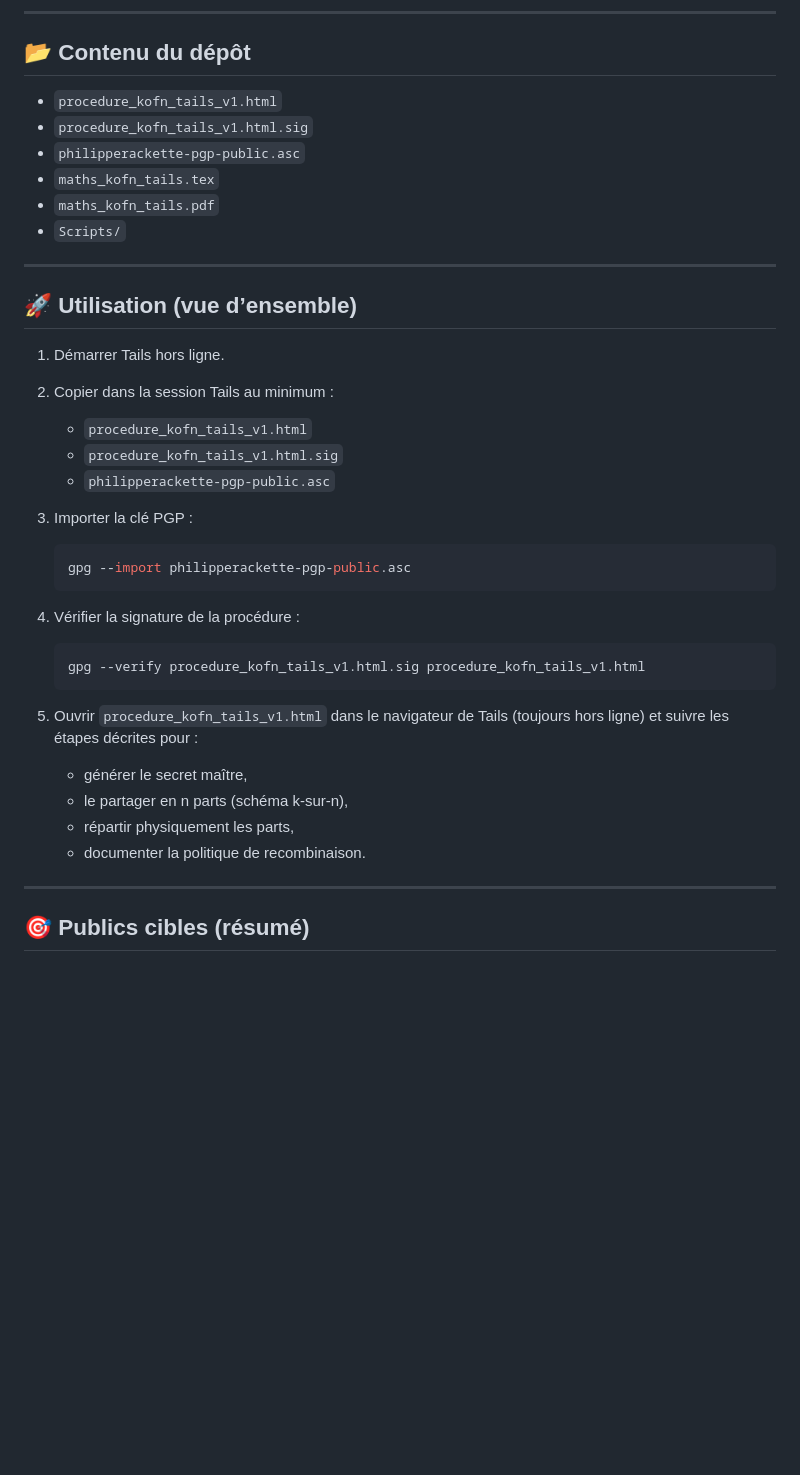
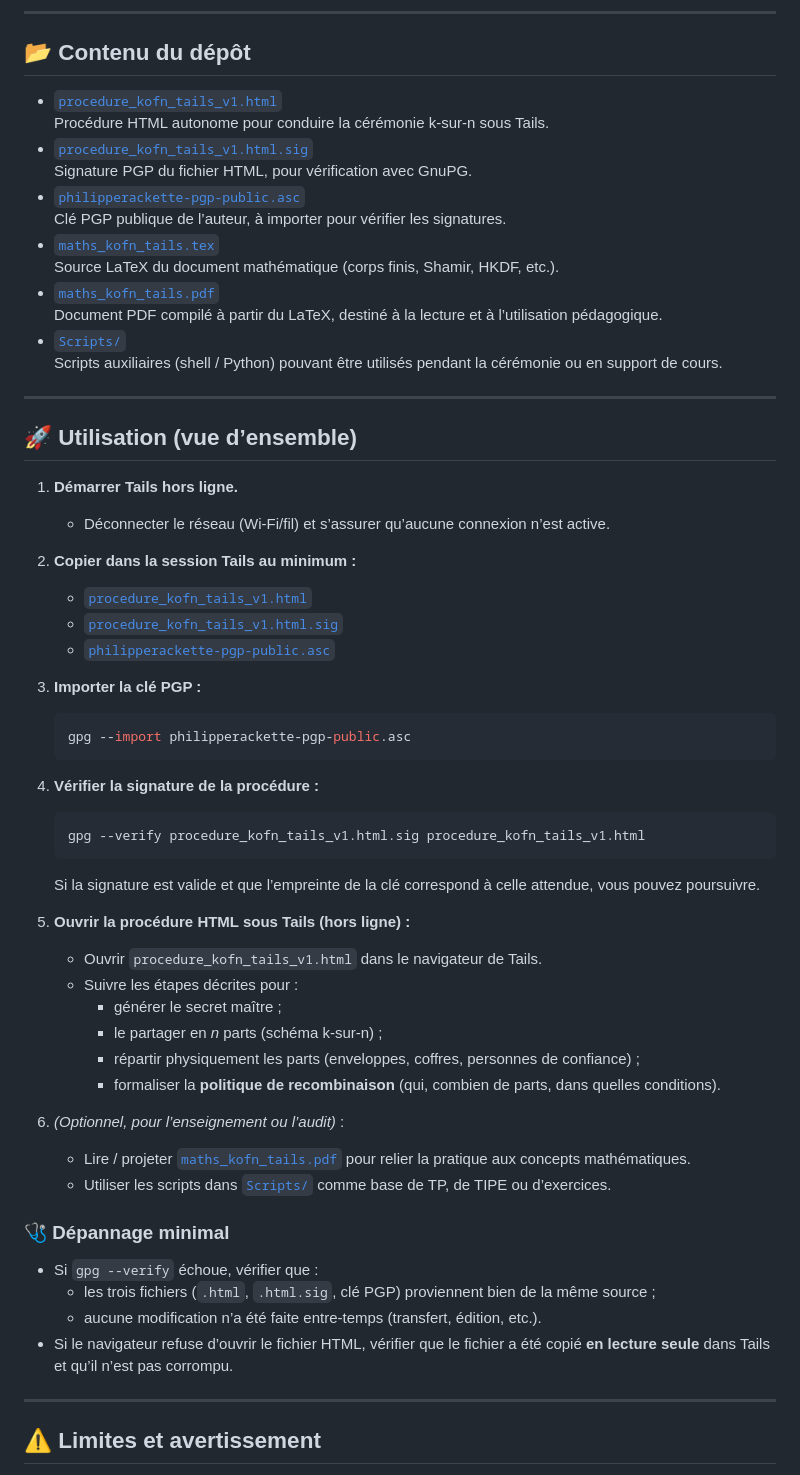
Before and after one commit to philipperackette/kofn-tails, a Markdown page: README.md, the part around the change printed below. Drawn GitHub-style; blank space fills up the shorter version.

Commit message:
Mise à jour du README.md

````diff
--- a/README.md
+++ b/README.md
@@ -97,41 +139,66 @@ seulement des briques libres et standard (Tails, GnuPG, primitives classiques).
 
 ## 📂 Contenu du dépôt
 
-- `procedure_kofn_tails_v1.html`
-- `procedure_kofn_tails_v1.html.sig`
-- `philipperackette-pgp-public.asc`
-- `maths_kofn_tails.tex`
-- `maths_kofn_tails.pdf`
-- `Scripts/`
+- [`procedure_kofn_tails_v1.html`](procedure_kofn_tails_v1.html)
+  Procédure HTML autonome pour conduire la cérémonie k-sur-n sous Tails.
+- [`procedure_kofn_tails_v1.html.sig`](procedure_kofn_tails_v1.html.sig)
+  Signature PGP du fichier HTML, pour vérification avec GnuPG.
+- [`philipperackette-pgp-public.asc`](philipperackette-pgp-public.asc)
+  Clé PGP publique de l’auteur, à importer pour vérifier les signatures.
+- [`maths_kofn_tails.tex`](maths_kofn_tails.tex)
+  Source LaTeX du document mathématique (corps finis, Shamir, HKDF, etc.).
+- [`maths_kofn_tails.pdf`](maths_kofn_tails.pdf)
+  Document PDF compilé à partir du LaTeX, destiné à la lecture et à l’utilisation pédagogique.
+- [`Scripts/`](Scripts/)
+  Scripts auxiliaires (shell / Python) pouvant être utilisés pendant la cérémonie ou en support de cours.
 
 ---
 
 ## 🚀 Utilisation (vue d’ensemble)
 
-1. Démarrer Tails hors ligne.
-2. Copier dans la session Tails au minimum :
-   - `procedure_kofn_tails_v1.html`
-   - `procedure_kofn_tails_v1.html.sig`
-   - `philipperackette-pgp-public.asc`
-3. Importer la clé PGP :
+1. **Démarrer Tails hors ligne.**
+   - Déconnecter le réseau (Wi-Fi/fil) et s’assurer qu’aucune connexion n’est active.
+
+2. **Copier dans la session Tails au minimum :**
+   - [`procedure_kofn_tails_v1.html`](procedure_kofn_tails_v1.html)
+   - [`procedure_kofn_tails_v1.html.sig`](procedure_kofn_tails_v1.html.sig)
+   - [`philipperackette-pgp-public.asc`](philipperackette-pgp-public.asc)
+
+3. **Importer la clé PGP :**
 
    ```bash
    gpg --import philipperackette-pgp-public.asc
    ```
 
-4. Vérifier la signature de la procédure :
+4. **Vérifier la signature de la procédure :**
 
    ```bash
    gpg --verify procedure_kofn_tails_v1.html.sig procedure_kofn_tails_v1.html
    ```
 
-5. Ouvrir `procedure_kofn_tails_v1.html` dans le navigateur de Tails (toujours hors ligne) et suivre les étapes décrites pour :
-   - générer le secret maître,
-   - le partager en n parts (schéma k-sur-n),
-   - répartir physiquement les parts,
-   - documenter la politique de recombinaison.
+   Si la signature est valide et que l’empreinte de la clé correspond à celle attendue, vous pouvez poursuivre.
+
+5. **Ouvrir la procédure HTML sous Tails (hors ligne) :**
+
+   - Ouvrir `procedure_kofn_tails_v1.html` dans le navigateur de Tails.
+   - Suivre les étapes décrites pour :
+     - générer le secret maître ;
+     - le partager en *n* parts (schéma k-sur-n) ;
+     - répartir physiquement les parts (enveloppes, coffres, personnes de confiance) ;
+     - formaliser la **politique de recombinaison** (qui, combien de parts, dans quelles conditions).
+
+6. *(Optionnel, pour l’enseignement ou l’audit)* :
+   - Lire / projeter [`maths_kofn_tails.pdf`](maths_kofn_tails.pdf) pour relier la pratique aux concepts mathématiques.
+   - Utiliser les scripts dans [`Scripts/`](Scripts/) comme base de TP, de TIPE ou d’exercices.
+
+### 🩺 Dépannage minimal
+
+- Si `gpg --verify` échoue, vérifier que :
+  - les trois fichiers (`.html`, `.html.sig`, clé PGP) proviennent bien de la même source ;
+  - aucune modification n’a été faite entre-temps (transfert, édition, etc.).
+- Si le navigateur refuse d’ouvrir le fichier HTML, vérifier que le fichier a été copié **en lecture seule** dans Tails et qu’il n’est pas corrompu.
 
 ---
 
-## 🎯 Publics cibles (résumé)
+## ⚠️ Limites et avertissement
 
````
Also changed, not shown: other parts of README.md (+101 -42 lines).
